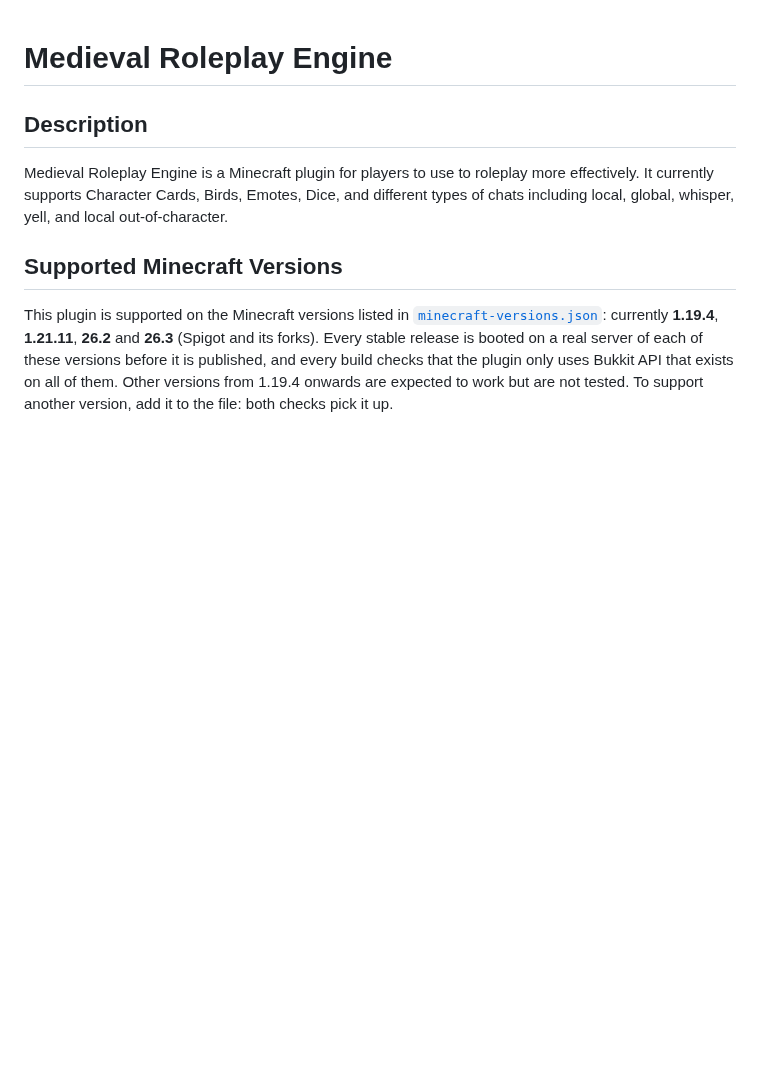
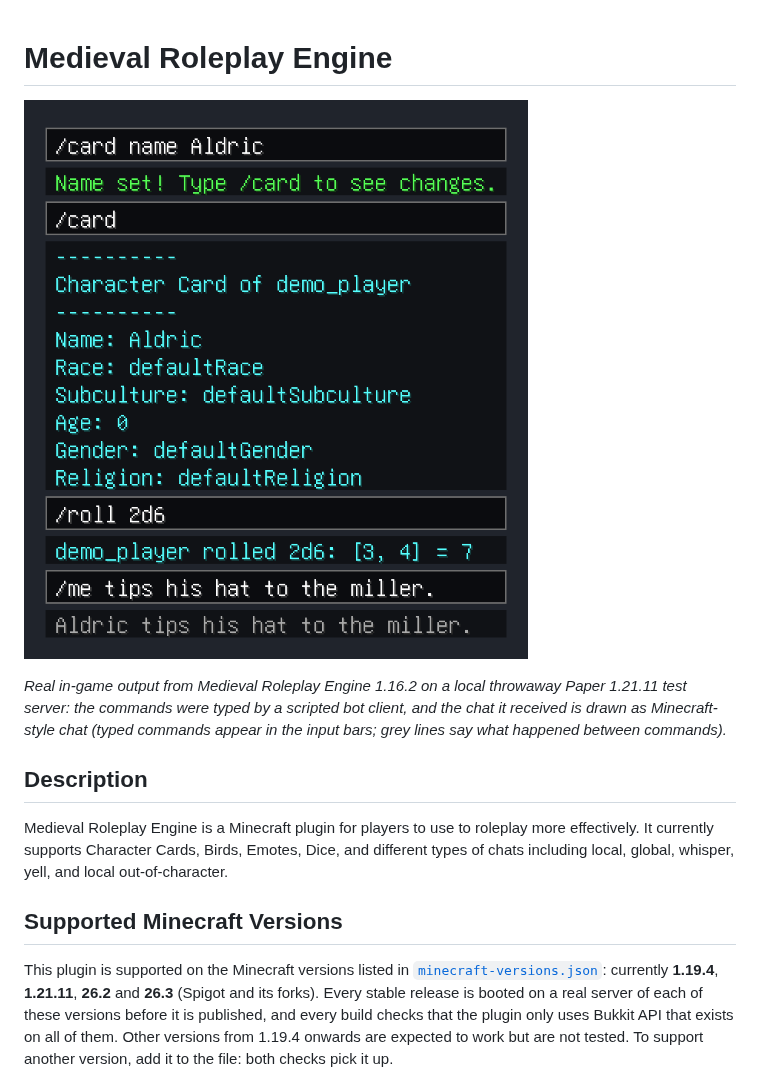
Before and after one commit to Dans-Plugins/Medieval-Roleplay-Engine, a Markdown page: README.md, the part around the change. GitHub-like rendering; pictures changed too: docs/images/character-card.png (added); blank space fills up the shorter version.

Commit message:
Add a hero image of real in-game output to the README (#375)
Captured from Medieval-Roleplay-Engine 1.16.2 on a local throwaway Paper 1.21.11 server driven by a
scripted bot client; the received chat is rendered as Minecraft-style chat.


Claude-Session: https://claude.ai/code/session_01UcBPwmK86C8kechfswZP6y

Co-authored-by: Claude Opus 5.5 <noreply@anthropic.com>

```diff
--- a/README.md
+++ b/README.md
@@ -1,4 +1,8 @@
 # Medieval Roleplay Engine
+
+![Setting a character name, viewing the character card, rolling 2d6 and sending an emote](docs/images/character-card.png)
+
+*Real in-game output from Medieval Roleplay Engine 1.16.2 on a local throwaway Paper 1.21.11 test server: the commands were typed by a scripted bot client, and the chat it received is drawn as Minecraft-style chat (typed commands appear in the input bars; grey lines say what happened between commands).*
 
 ## Description
 Medieval Roleplay Engine is a Minecraft plugin for players to use to roleplay more effectively. It currently supports Character Cards, Birds, Emotes, Dice, and different types of chats including local, global, whisper, yell, and local out-of-character.
```
